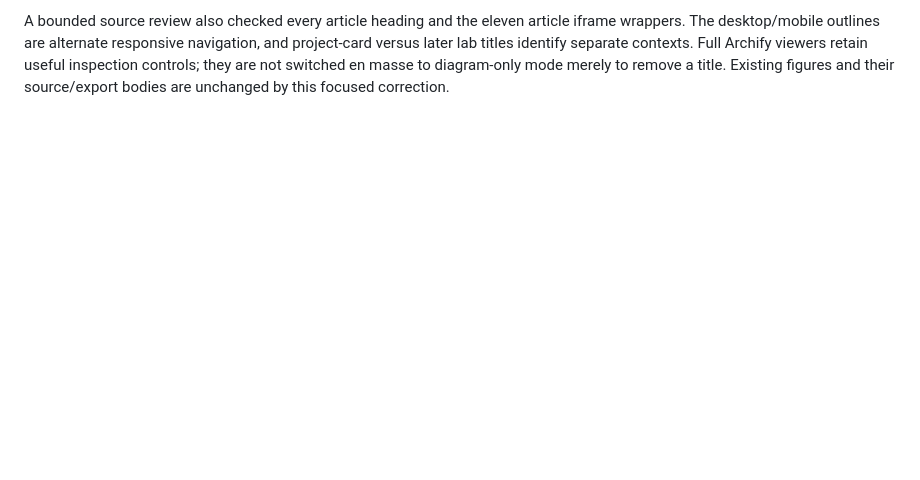
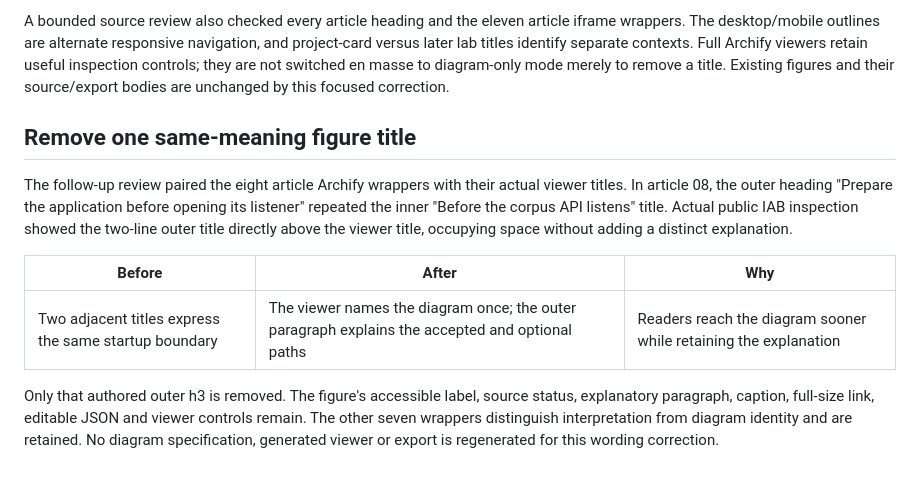
Before and after one commit to 1235357/1235357.github.io, a Markdown page: docs/2026-10-15-shared-embedded-presentation.md, the part around the change. GitHub-like rendering; blank space fills up the shorter version.

Commit message:
fix(blog): remove repeated startup diagram heading

```diff
--- a/docs/2026-10-15-shared-embedded-presentation.md
+++ b/docs/2026-10-15-shared-embedded-presentation.md
@@ -83,3 +83,21 @@ navigation, and project-card versus later lab titles identify separate contexts.
 Full Archify viewers retain useful inspection controls; they are not switched
 en masse to diagram-only mode merely to remove a title. Existing figures and
 their source/export bodies are unchanged by this focused correction.
+
+## Remove one same-meaning figure title
+
+The follow-up review paired the eight article Archify wrappers with their actual
+viewer titles. In article 08, the outer heading "Prepare the application before
+opening its listener" repeated the inner "Before the corpus API listens" title.
+Actual public IAB inspection showed the two-line outer title directly above the
+viewer title, occupying space without adding a distinct explanation.
+
+| Before | After | Why |
+| --- | --- | --- |
+| Two adjacent titles express the same startup boundary | The viewer names the diagram once; the outer paragraph explains the accepted and optional paths | Readers reach the diagram sooner while retaining the explanation |
+
+Only that authored outer h3 is removed. The figure's accessible label, source
+status, explanatory paragraph, caption, full-size link, editable JSON and viewer
+controls remain. The other seven wrappers distinguish interpretation from diagram
+identity and are retained. No diagram specification, generated viewer or export
+is regenerated for this wording correction.
```
Also changed, not shown: articles/08-source-bound-startup.md (+1 -1 lines).
